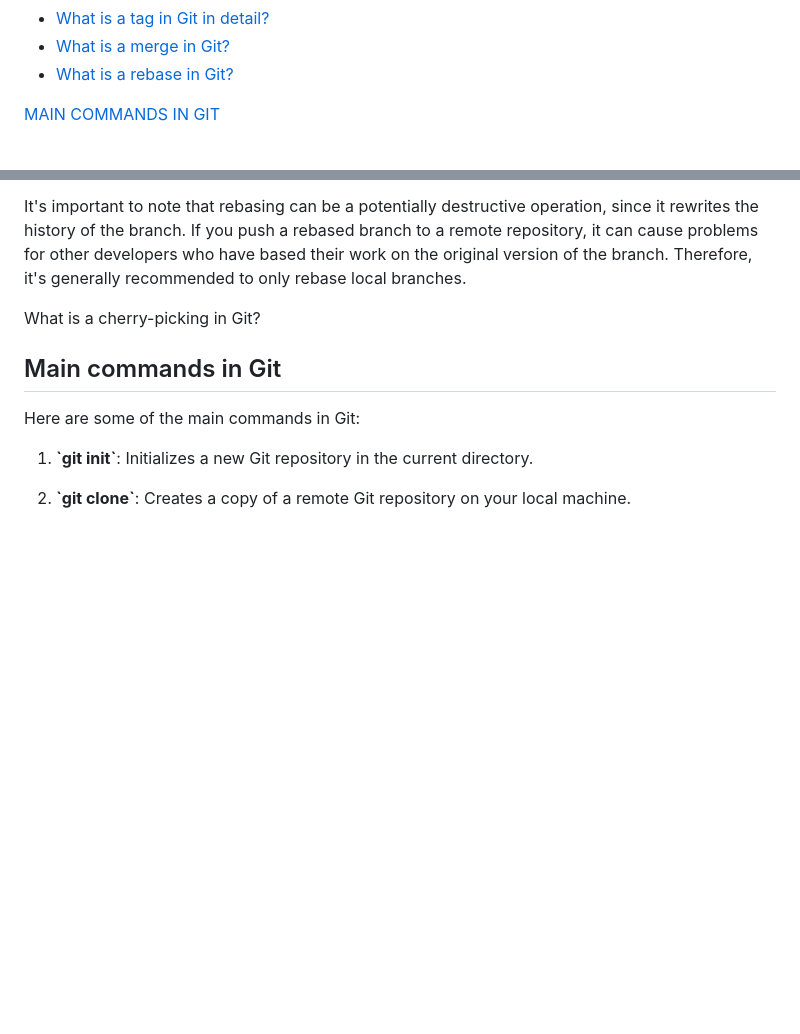
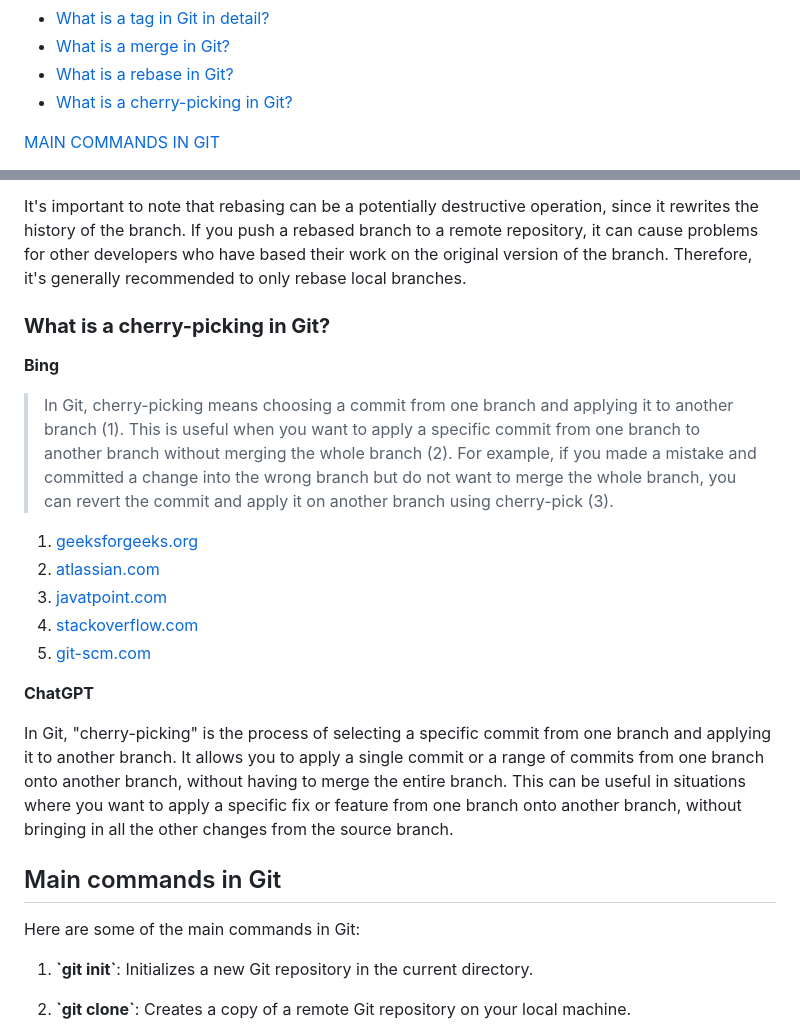
Before and after one commit to y-kolyada/git, a Markdown page: README.md, 2 parts joined by grey strips. Rendered like a GitHub page; blank space fills up the shorter version.

Commit message:
git docs: wat is a cherry-picking

```diff
--- a/README.md
+++ b/README.md
@@ -28,6 +28,7 @@
 - [What is a tag in Git in detail?](#what-is-a-tag-in-git-in-detail)
 - [What is a merge in Git?](#what-is-a-merge-in-git)
 - [What is a rebase in Git?](#what-is-a-rebase-in-git)
+- [What is a cherry-picking in Git?](#what-is-a-cherry-picking-in-git)
 
 [MAIN COMMANDS IN GIT](#main-commands-in-git)
 - [git init](#git-init)
@@ -695,7 +696,21 @@ Here's an example of how a rebase works: Suppose you have a branch called "featu
 It's important to note that rebasing can be a potentially destructive operation, since it rewrites the history of the branch. If you push a rebased branch to a remote repository, it can cause problems for other developers who have based their work on the original version of the branch. Therefore, it's generally recommended to only rebase local branches.
 
 
-What is a cherry-picking in Git?
+### **What is a cherry-picking in Git?**
+
+**Bing**
+>  In Git, cherry-picking means choosing a commit from one branch and applying it to another branch (1). This is useful when you want to apply a specific commit from one branch to another branch without merging the whole branch (2). For example, if you made a mistake and committed a change into the wrong branch but do not want to merge the whole branch, you can revert the commit and apply it on another branch using cherry-pick (3).
+
+1. [geeksforgeeks.org](https://www.geeksforgeeks.org/git-cherry-pick/)
+2. [atlassian.com](https://www.atlassian.com/git/tutorials/cherry-pick)
+3. [javatpoint.com](https://www.javatpoint.com/git-cherry-pick)
+4. [stackoverflow.com](https://stackoverflow.com/questions/9339429/what-does-cherry-picking-a-commit-with-git-mean)
+5. [git-scm.com](https://git-scm.com/docs/git-cherry-pick)
+
+**ChatGPT**
+
+In Git, "cherry-picking" is the process of selecting a specific commit from one branch and applying it to another branch. It allows you to apply a single commit or a range of commits from one branch onto another branch, without having to merge the entire branch. This can be useful in situations where you want to apply a specific fix or feature from one branch onto another branch, without bringing in all the other changes from the source branch.
+
 
 ## Main commands in Git
 
```
